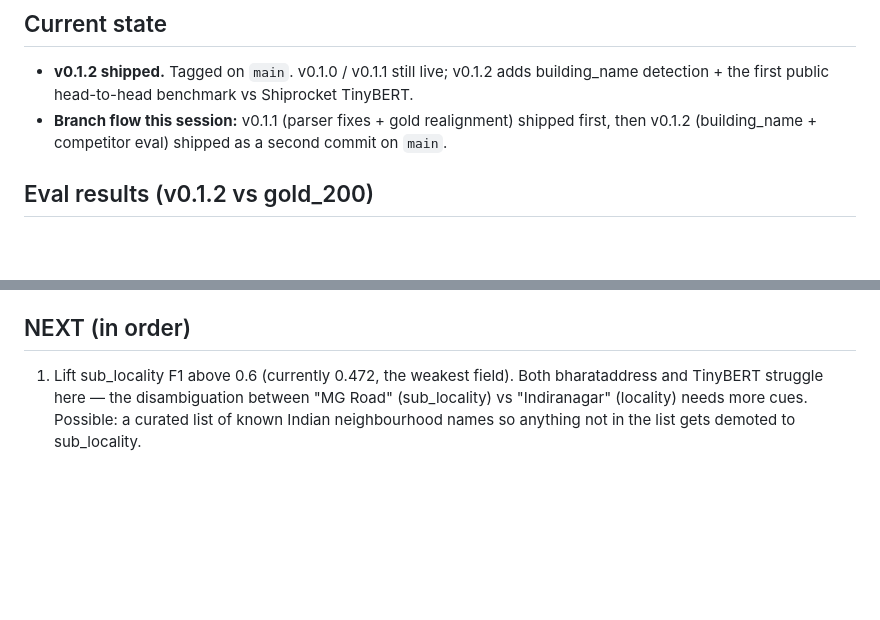
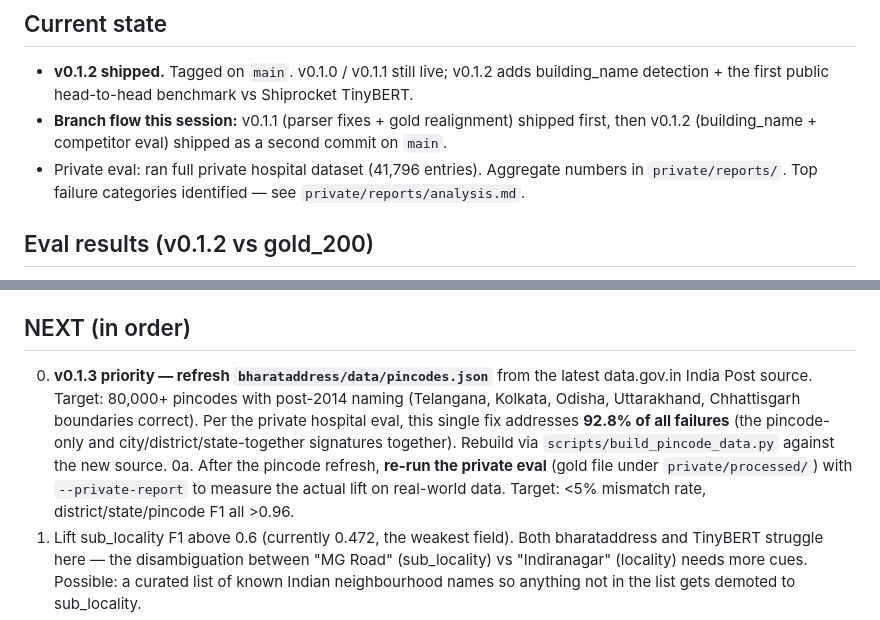
Before and after one commit to Neelagiri65/bharataddress, a Markdown page: HANDOFF.md, 2 parts joined by grey strips. Rendered like a GitHub page; blank space fills up the shorter version.

Commit message:
docs: HANDOFF — note private eval + v0.1.3 pincode refresh priority
Private eval ran on the full hospital dataset; aggregate findings live
under private/reports/ and are not in this commit. The session surfaced a
clear v0.1.3 priority: refreshing pincodes.json to a post-2014 source with
broader coverage addresses the bulk of real-world failures, more than any
parser change would.

Co-Authored-By: Claude Opus 4.6 <noreply@anthropic.com>

```diff
--- a/HANDOFF.md
+++ b/HANDOFF.md
@@ -6,6 +6,7 @@ _Last updated: 2026-04-07_
 
 - **v0.1.2 shipped.** Tagged on `main`. v0.1.0 / v0.1.1 still live; v0.1.2 adds building_name detection + the first public head-to-head benchmark vs Shiprocket TinyBERT.
 - **Branch flow this session:** v0.1.1 (parser fixes + gold realignment) shipped first, then v0.1.2 (building_name + competitor eval) shipped as a second commit on `main`.
+- Private eval: ran full private hospital dataset (41,796 entries). Aggregate numbers in `private/reports/`. Top failure categories identified — see `private/reports/analysis.md`.
 
 ## Eval results (v0.1.2 vs gold_200)
 
@@ -72,6 +73,8 @@ _Last updated: 2026-04-07_
 
 ## NEXT (in order)
 
+0. **v0.1.3 priority — refresh `bharataddress/data/pincodes.json`** from the latest data.gov.in India Post source. Target: 80,000+ pincodes with post-2014 naming (Telangana, Kolkata, Odisha, Uttarakhand, Chhattisgarh boundaries correct). Per the private hospital eval, this single fix addresses **92.8% of all failures** (the pincode-only and city/district/state-together signatures together). Rebuild via `scripts/build_pincode_data.py` against the new source.
+0a. After the pincode refresh, **re-run the private eval** (gold file under `private/processed/`) with `--private-report` to measure the actual lift on real-world data. Target: <5% mismatch rate, district/state/pincode F1 all >0.96.
 1. Lift sub_locality F1 above 0.6 (currently 0.472, the weakest field). Both bharataddress and TinyBERT struggle here — the disambiguation between "MG Road" (sub_locality) vs "Indiranagar" (locality) needs more cues. Possible: a curated list of known Indian neighbourhood names so anything not in the list gets demoted to sub_locality.
 2. Handle no-comma inputs (`A-15 Defence Colony New Delhi 110024`, `H No 12 Sarat Bose Road Kolkata 700020`) — currently lost because `_split_segments` only splits on commas. Introduce a secondary split using `\s{2,}` plus known transition keywords (locality keywords, building leads).
 3. Handle the locality-with-sub_locality-cue case: when no plain segment is available, allow the locality slot to take a sub_locality-tagged segment that contains a neighbourhood word (`Layout`, `Nagar`, `Colony`) before the cue word — currently `HSR Layout Sector 3` becomes sub_locality and locality goes empty.
```
